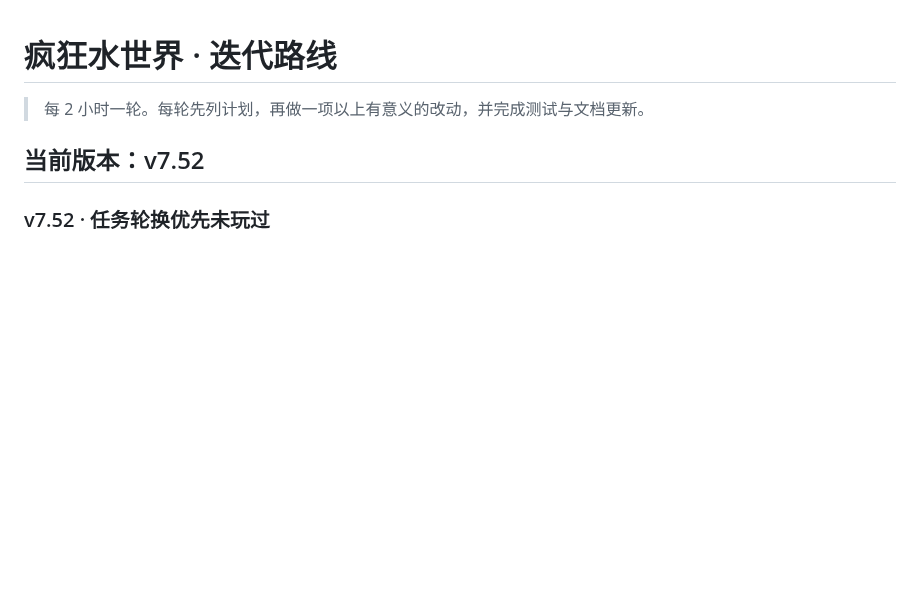
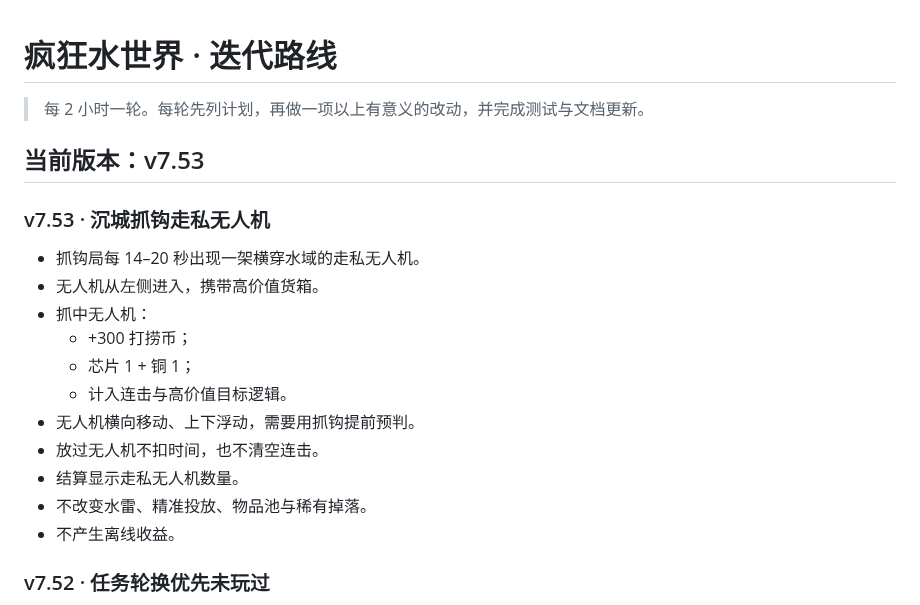
Before and after one commit to YHSome/crazy-water-world, a Markdown page: ROADMAP.md, the part around the change. Drawn GitHub-style; blank space fills up the shorter version.

Commit message:
v7.53: 沉城抓钩走私无人机

```diff
--- a/ROADMAP.md
+++ b/ROADMAP.md
@@ -2,7 +2,21 @@
 
 > 每 2 小时一轮。每轮先列计划，再做一项以上有意义的改动，并完成测试与文档更新。
 
-## 当前版本：v7.52
+## 当前版本：v7.53
+
+### v7.53 · 沉城抓钩走私无人机
+
+- 抓钩局每 14–20 秒出现一架横穿水域的走私无人机。
+- 无人机从左侧进入，携带高价值货箱。
+- 抓中无人机：
+  - +300 打捞币；
+  - 芯片 1 + 铜 1；
+  - 计入连击与高价值目标逻辑。
+- 无人机横向移动、上下浮动，需要用抓钩提前预判。
+- 放过无人机不扣时间，也不清空连击。
+- 结算显示走私无人机数量。
+- 不改变水雷、精准投放、物品池与稀有掉落。
+- 不产生离线收益。
 
 ### v7.52 · 任务轮换优先未玩过
 
```
